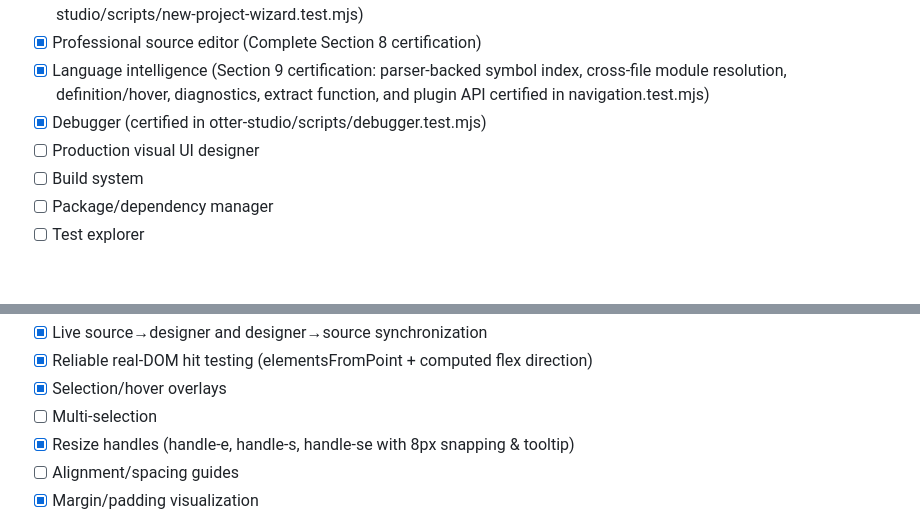
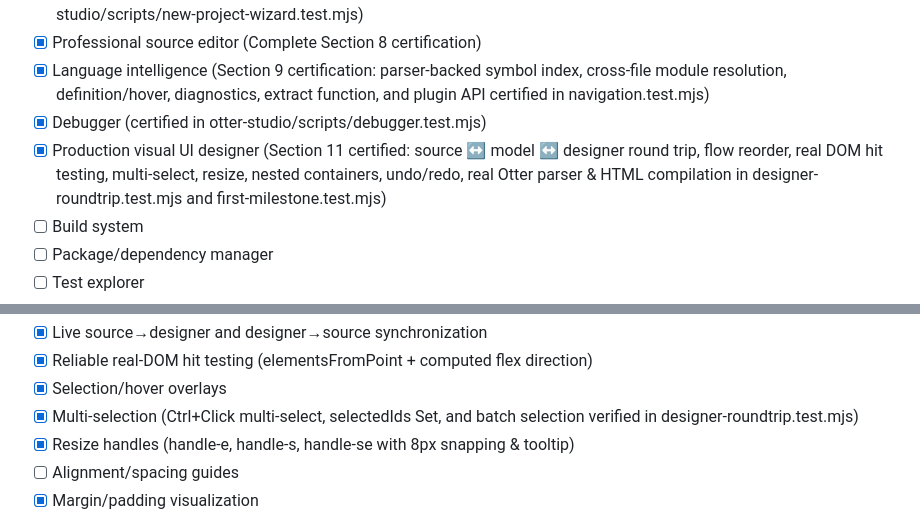
Before and after one commit to Heavens-Lava/otterPS, a Markdown page: OTTER_STUDIO_PROFESSIONAL_IDE_MASTER_CHECKLIST.md, 2 parts joined by grey strips. Rendered like a GitHub page; blank space fills up the shorter version.

Commit message:
ide: certify production visual UI designer and multi-selection in checklist

```diff
--- a/OTTER_STUDIO_PROFESSIONAL_IDE_MASTER_CHECKLIST.md
+++ b/OTTER_STUDIO_PROFESSIONAL_IDE_MASTER_CHECKLIST.md
@@ -47,7 +47,7 @@ platform.
 -   [x] Professional source editor (Complete Section 8 certification)
 -   [x] Language intelligence (Section 9 certification: parser-backed symbol index, cross-file module resolution, definition/hover, diagnostics, extract function, and plugin API certified in navigation.test.mjs)
 -   [x] Debugger (certified in otter-studio/scripts/debugger.test.mjs)
--   [ ] Production visual UI designer
+-   [x] Production visual UI designer (Section 11 certified: source ↔ model ↔ designer round trip, flow reorder, real DOM hit testing, multi-select, resize, nested containers, undo/redo, real Otter parser & HTML compilation in designer-roundtrip.test.mjs and first-milestone.test.mjs)
 -   [ ] Build system
 -   [ ] Package/dependency manager
 -   [ ] Test explorer
@@ -339,7 +339,7 @@ platform.
 -   [x] Live source→designer and designer→source synchronization
 -   [x] Reliable real-DOM hit testing (elementsFromPoint + computed flex direction)
 -   [x] Selection/hover overlays
--   [ ] Multi-selection
+-   [x] Multi-selection (Ctrl+Click multi-select, selectedIds Set, and batch selection verified in designer-roundtrip.test.mjs)
 -   [x] Resize handles (handle-e, handle-s, handle-se with 8px snapping & tooltip)
 -   [ ] Alignment/spacing guides
 -   [x] Margin/padding visualization
```
